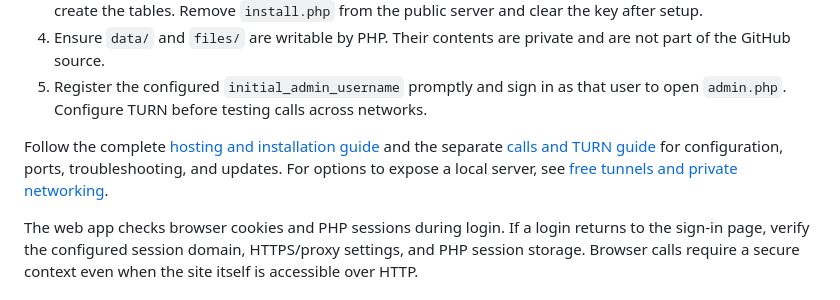
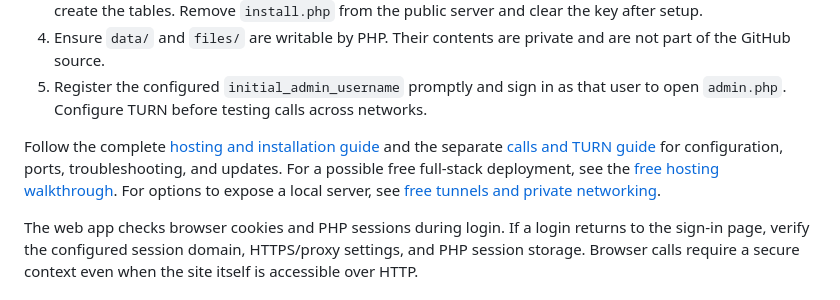
Before and after one commit to LChatDev/LChat, a Markdown page: README.md, the part around the change. GitHub-like rendering.

Commit message:
Link free hosting guide

```diff
--- a/README.md
+++ b/README.md
@@ -25,7 +25,7 @@ Download the installable [LChat 2.0.4 APK](https://github.com/leosmleol-svg/LCha
 5. Register the configured `initial_admin_username` promptly and sign in as that user to open `admin.php`. Configure TURN before testing calls across networks.
 
 Follow the complete [hosting and installation guide](HOSTING.md) and the separate [calls and TURN guide](CALLS.md) for configuration, ports, troubleshooting, and updates.
-For options to expose a local server, see [free tunnels and private networking](TUNNELS.md).
+For a possible free full-stack deployment, see the [free hosting walkthrough](FREE_HOSTING.md). For options to expose a local server, see [free tunnels and private networking](TUNNELS.md).
 
 The web app checks browser cookies and PHP sessions during login. If a login returns to the sign-in page, verify the configured session domain, HTTPS/proxy settings, and PHP session storage. Browser calls require a secure context even when the site itself is accessible over HTTP.
 
```
Also changed, not shown: HOSTING.md (+2 -0 lines).
